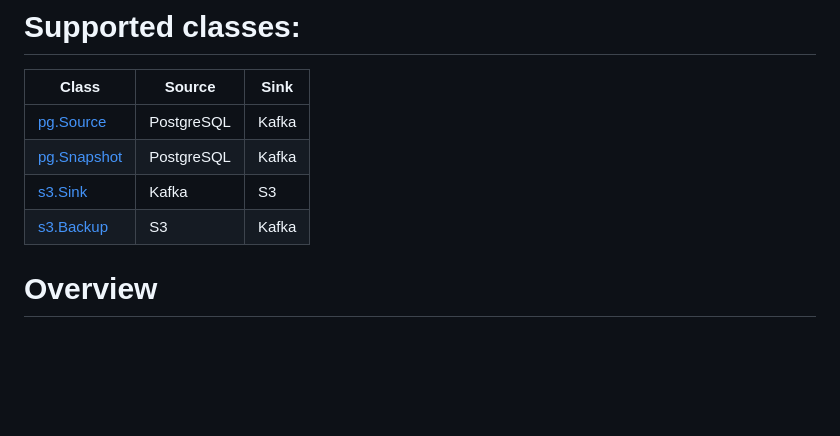
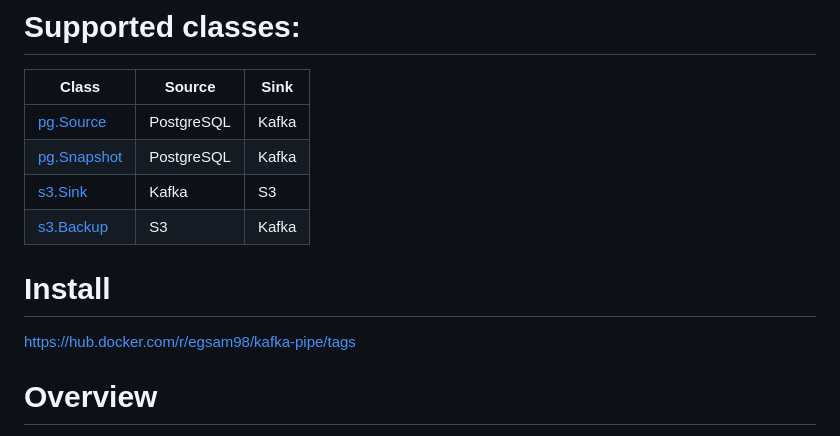
Before and after one commit to egsam98/kafka-pipe, a Markdown page: README.MD, the part around the change. GitHub-like rendering; blank space fills up the shorter version.

```diff
--- a/README.MD
+++ b/README.MD
@@ -5,6 +5,9 @@
 | [pg.Snapshot](#pgsnapshot) | PostgreSQL | Kafka |
 | [s3.Sink](#s3sink)         | Kafka      | S3    |
 | [s3.Backup](#s3backup)     | S3         | Kafka |
+
+# Install
+https://hub.docker.com/r/egsam98/kafka-pipe/tags
 
 # Overview
 To start application you need to pass YAML-based configuration.
```
